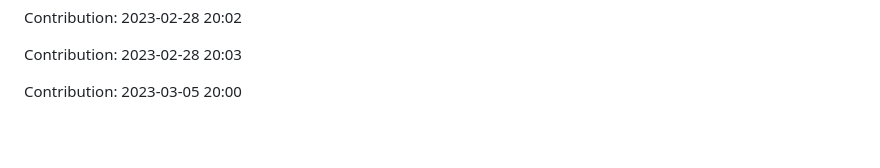
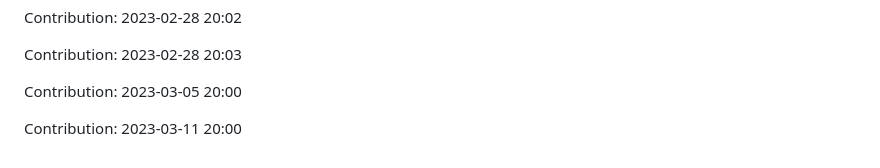
Before and after one commit to devnight0913/meemhome.com, a Markdown page: README.md, the part around the change. Rendered like a GitHub page; blank space fills up the shorter version.

Commit message:
"Contribution: 2023-03-11 20:00"

```diff
--- a/README.md
+++ b/README.md
@@ -1305,3 +1305,5 @@ Contribution: 2023-02-28 20:02
 Contribution: 2023-02-28 20:03
 
 Contribution: 2023-03-05 20:00
+
+Contribution: 2023-03-11 20:00
```
